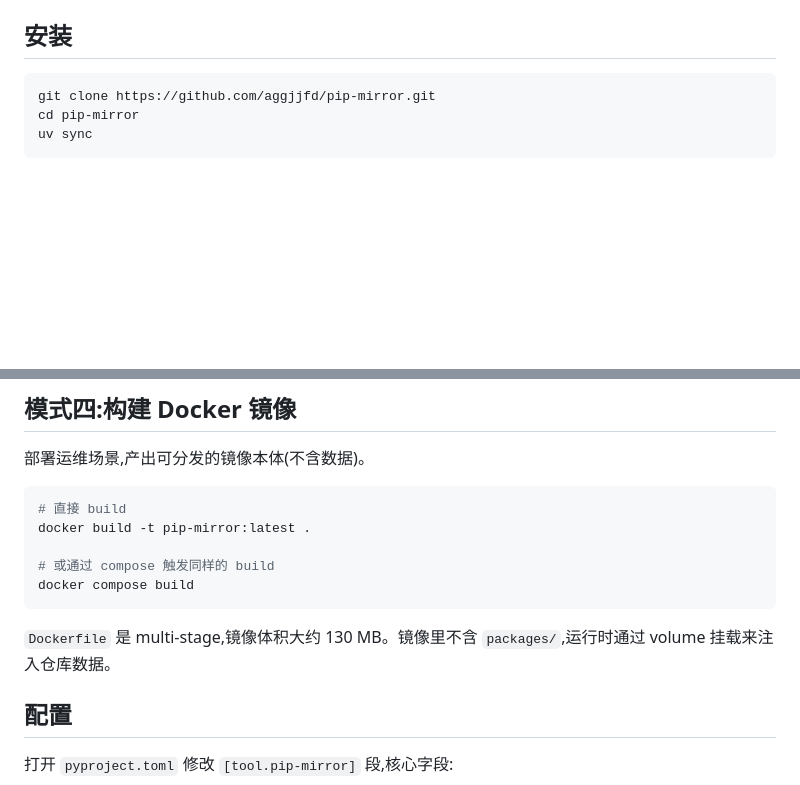
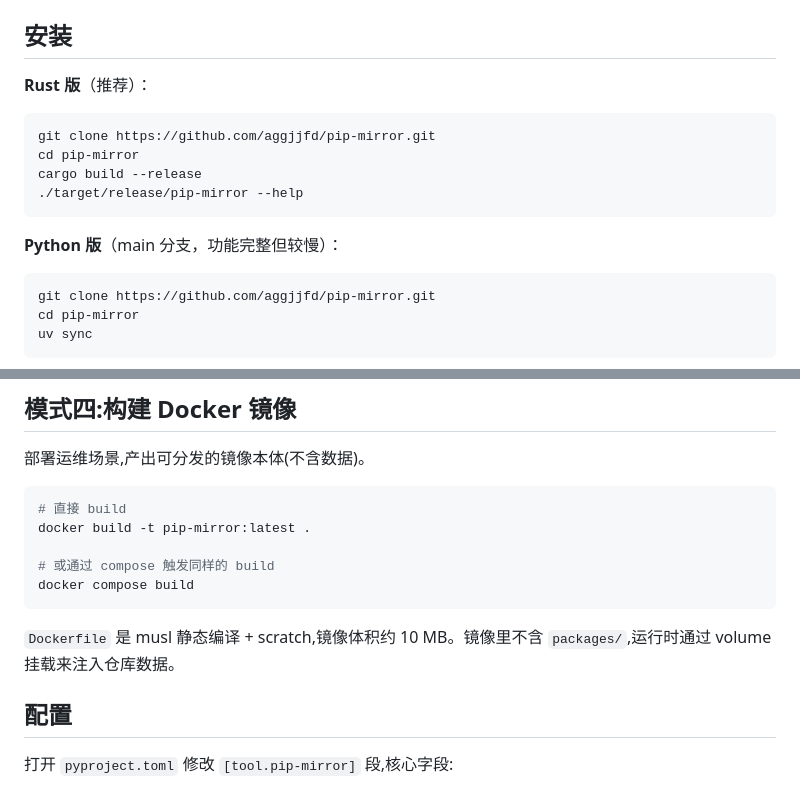
Before and after one commit to aggjjfd/pip-mirror, a Markdown page: README.md, 2 parts joined by grey strips. Rendered like a GitHub page; blank space fills up the shorter version.

Commit message:
docs: README 增加 Rust 版安装说明，更新镜像体积

````diff
--- a/README.md
+++ b/README.md
@@ -11,6 +11,17 @@
 - 内置 HTTP server,支持反代 `X-Forwarded-For`,记录访问日志
 
 ## 安装
+
+**Rust 版**（推荐）：
+
+```bash
+git clone https://github.com/aggjjfd/pip-mirror.git
+cd pip-mirror
+cargo build --release
+./target/release/pip-mirror --help
+```
+
+**Python 版**（main 分支，功能完整但较慢）：
 
 ```bash
 git clone https://github.com/aggjjfd/pip-mirror.git
@@ -161,7 +172,7 @@ docker build -t pip-mirror:latest .
 docker compose build
 ```
 
-`Dockerfile` 是 multi-stage,镜像体积大约 130 MB。镜像里不含 `packages/`,运行时通过 volume 挂载来注入仓库数据。
+`Dockerfile` 是 musl 静态编译 + scratch,镜像体积约 10 MB。镜像里不含 `packages/`,运行时通过 volume 挂载来注入仓库数据。
 
 ## 配置
 
````
